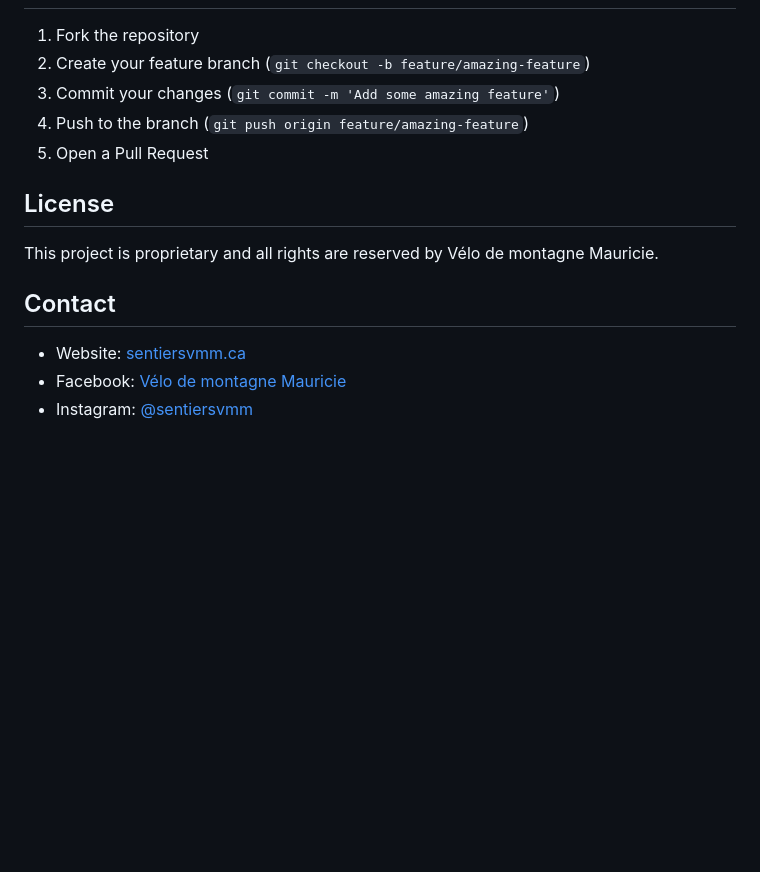
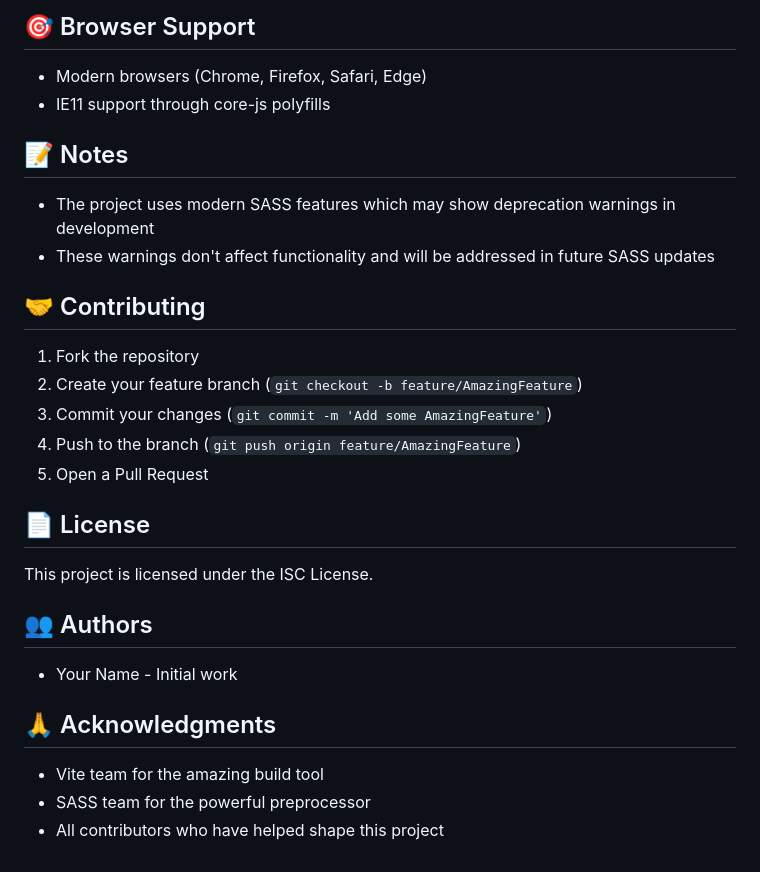
Before and after one commit to euphroshub/TriSpark, a Markdown page: README.md, the part around one of its changes. GitHub-like rendering; blank space fills up the shorter version.

```diff
--- a/README.md
+++ b/README.md
@@ -117,16 +124,31 @@ The website is automatically deployed to Vercel when changes are pushed to the m
+## 🎯 Browser Support
+
+- Modern browsers (Chrome, Firefox, Safari, Edge)
+- IE11 support through core-js polyfills
+
+## 📝 Notes
+
+- The project uses modern SASS features which may show deprecation warnings in development
+- These warnings don't affect functionality and will be addressed in future SASS updates
+
+## 🤝 Contributing
 
 1. Fork the repository
-2. Create your feature branch (`git checkout -b feature/amazing-feature`)
-3. Commit your changes (`git commit -m 'Add some amazing feature'`)
-4. Push to the branch (`git push origin feature/amazing-feature`)
+2. Create your feature branch (`git checkout -b feature/AmazingFeature`)
+3. Commit your changes (`git commit -m 'Add some AmazingFeature'`)
+4. Push to the branch (`git push origin feature/AmazingFeature`)
 5. Open a Pull Request
 
-## License
+## 📄 License
 
-This project is proprietary and all rights are reserved by Vélo de montagne Mauricie.
+This project is licensed under the ISC License.
 
-## Contact
+## 👥 Authors
 
-- Website: [sentiersvmm.ca](https://www.sentiersvmm.ca/)
-- Facebook: [Vélo de montagne Mauricie](https://www.facebook.com/Velomontagnemauricie/)
-- Instagram: [@sentiersvmm](https://www.instagram.com/sentiersvmm/)
+- Your Name - Initial work
+
+## 🙏 Acknowledgments
+
+- Vite team for the amazing build tool
+- SASS team for the powerful preprocessor
+- All contributors who have helped shape this project
```
Also changed, not shown: other parts of README.md (+87 -80 lines).
